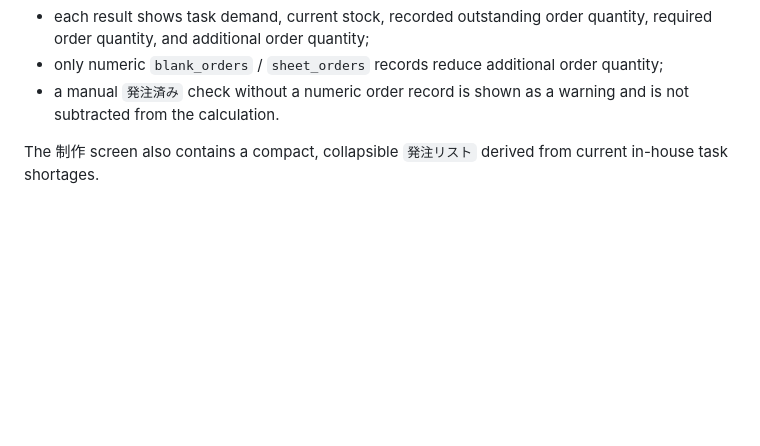
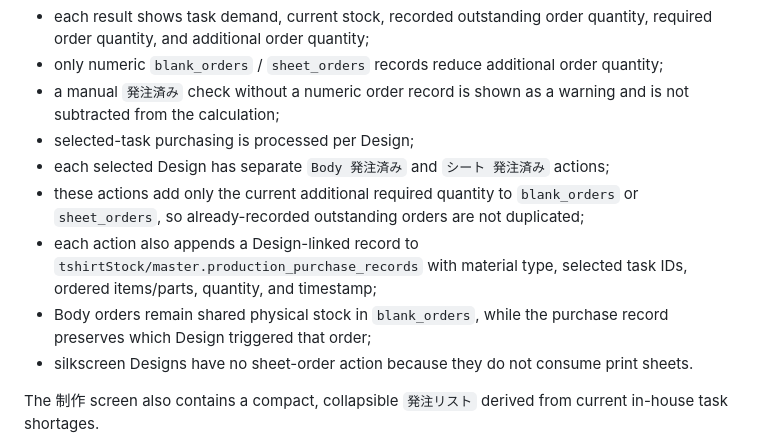
Before and after one commit to ICELOLLYjp/T-shirts-Stock, a Markdown page: PROJECT_HANDOFF.md, the part around the change. Drawn GitHub-style; blank space fills up the shorter version.

Commit message:
Document per Design material order actions

```diff
--- a/PROJECT_HANDOFF.md
+++ b/PROJECT_HANDOFF.md
@@ -224,7 +224,13 @@ Each in-house production task card has a transient checkbox for material-order c
 - outsourced tasks are not selectable for material-order calculation;
 - each result shows task demand, current stock, recorded outstanding order quantity, required order quantity, and additional order quantity;
 - only numeric `blank_orders` / `sheet_orders` records reduce additional order quantity;
-- a manual `発注済み` check without a numeric order record is shown as a warning and is not subtracted from the calculation.
+- a manual `発注済み` check without a numeric order record is shown as a warning and is not subtracted from the calculation;
+- selected-task purchasing is processed per Design;
+- each selected Design has separate `Body 発注済み` and `シート 発注済み` actions;
+- these actions add only the current additional required quantity to `blank_orders` or `sheet_orders`, so already-recorded outstanding orders are not duplicated;
+- each action also appends a Design-linked record to `tshirtStock/master.production_purchase_records` with material type, selected task IDs, ordered items/parts, quantity, and timestamp;
+- Body orders remain shared physical stock in `blank_orders`, while the purchase record preserves which Design triggered that order;
+- silkscreen Designs have no sheet-order action because they do not consume print sheets.
 
 The 制作 screen also contains a compact, collapsible `発注リスト` derived from current in-house task shortages.
 
```
